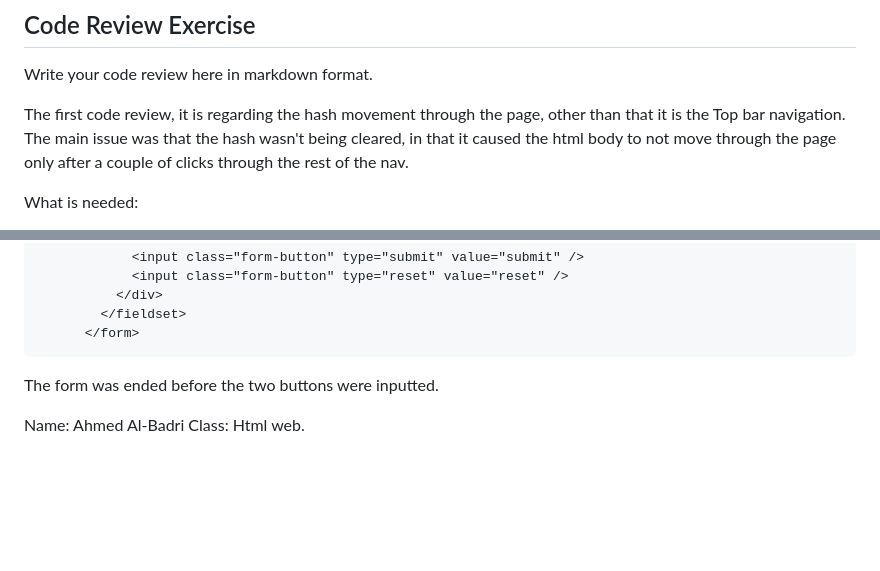
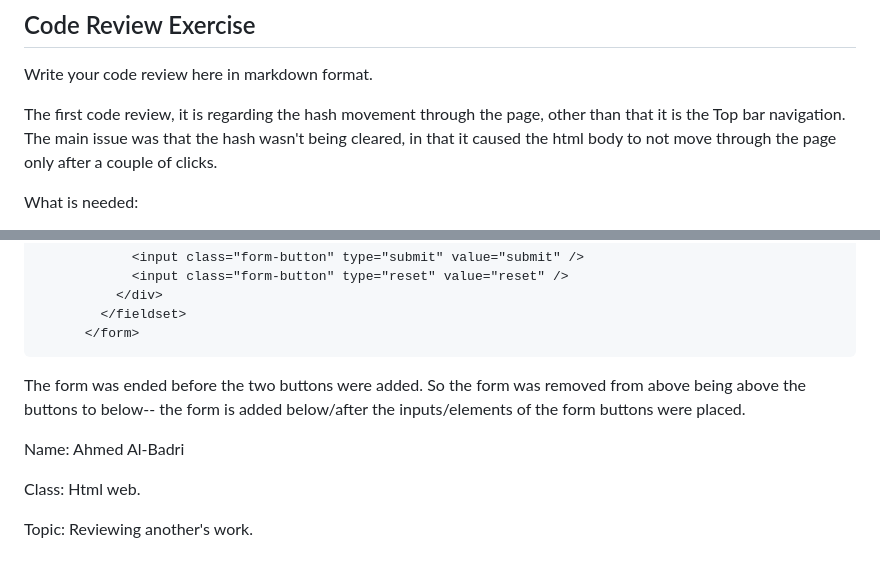
Before and after one commit to Ahmed-Al-Badri/HTML_assignments, a Markdown page: hw4/code-review.md, 2 parts joined by grey strips. Rendered like a GitHub page; blank space fills up the shorter version.

````diff
--- a/hw4/code-review.md
+++ b/hw4/code-review.md
@@ -3,7 +3,7 @@
 Write your code review here in markdown format.
 
 The first code review, it is regarding the hash movement through the page, other than that it is the Top bar navigation.
-The main issue was that the hash wasn't being cleared, in that it caused the html body to not move through the page only after a couple of clicks through the rest of the nav.
+The main issue was that the hash wasn't being cleared, in that it caused the html body to not move through the page only after a couple of clicks.
 
 What is needed:
 - A javascript code used with the onclick html element/etc.
@@ -113,8 +120,11 @@ The fix is
         </fieldset>
       </form>
 ```
-The form was ended before the two buttons were inputted.
+The form was ended before the two buttons were added. So the form was removed from above being above the buttons to below-- the form is added below/after the inputs/elements of the form buttons were placed.
 
 
 Name: Ahmed Al-Badri
+
 Class: Html web.
+
+Topic: Reviewing another's work.
````
Also changed, not shown: other parts of hw4/code-review.md (+17 -10 lines).
